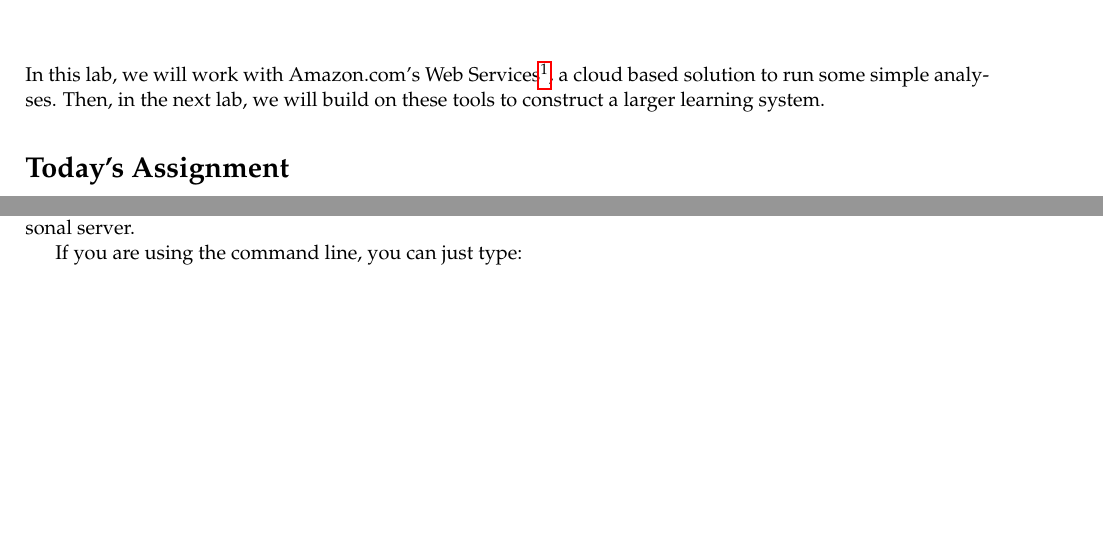
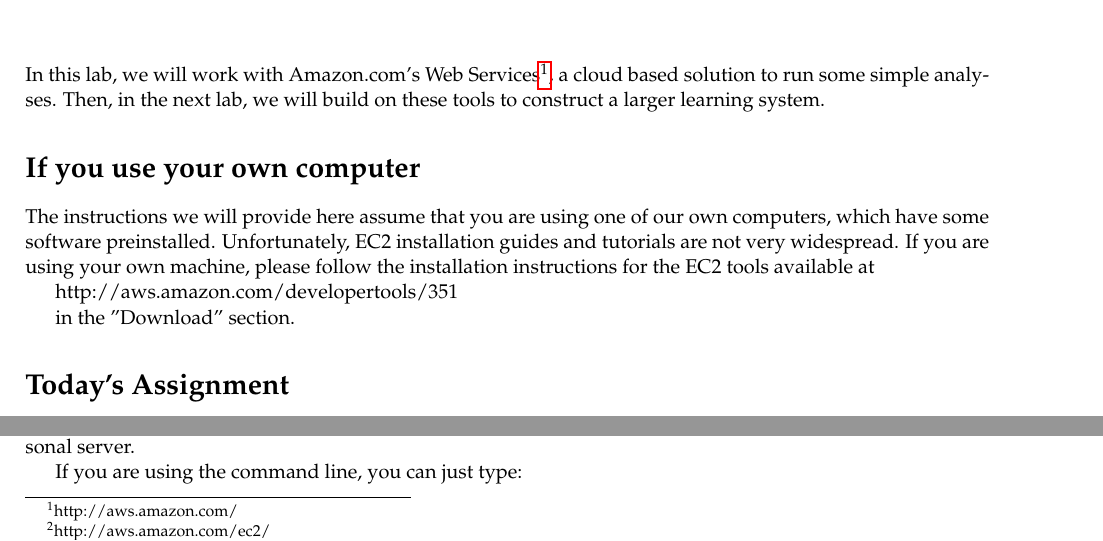
Before and after one commit to LxMLS/lxmls-guide, a LaTeX thesis (guide.tex, which reads pages/bigdata/introduction.tex): two parts of page 81 of 88 before the commit and two parts of page 81 of 90 after it, joined at a grey line, cut so that both start at the same text, the shorter picture padded with empty space. Compiled offline with pdfLaTeX.

Commit message:
Added more info to day 5.

```diff
--- a/pages/bigdata/introduction.tex
+++ b/pages/bigdata/introduction.tex
@@ -1,6 +1,14 @@
 In this lab, we will work with Amazon.com's Web Services\footnote{http://aws.amazon.com/}, a cloud based solution
 to run some simple analyses. Then, in the next lab, we will build on these
 tools to construct a larger learning system.
+
+\section*{If you use your own computer}
+
+The instructions we will provide here assume that you are using one of our own computers, which have some software preinstalled. Unfortunately, EC2 installation guides and tutorials are not very widespread. If you are using your own machine, please follow the installation instructions for the EC2 tools available at
+
+http://aws.amazon.com/developertools/351
+
+in the "Download" section.
 
 \section*{Today's Assignment}
 
```
Also changed, not shown: pages/bigdata/introduction.tex (13 more changed lines).
